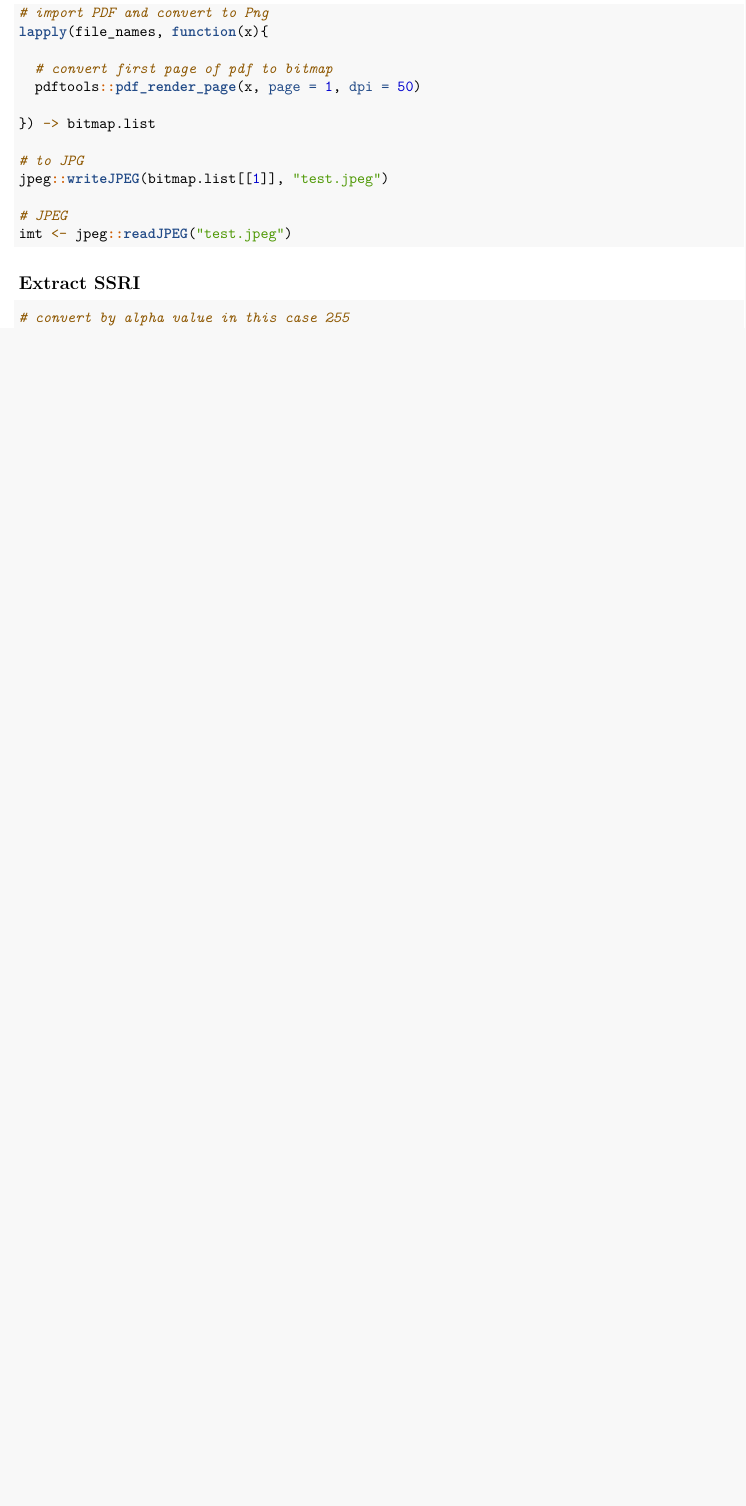
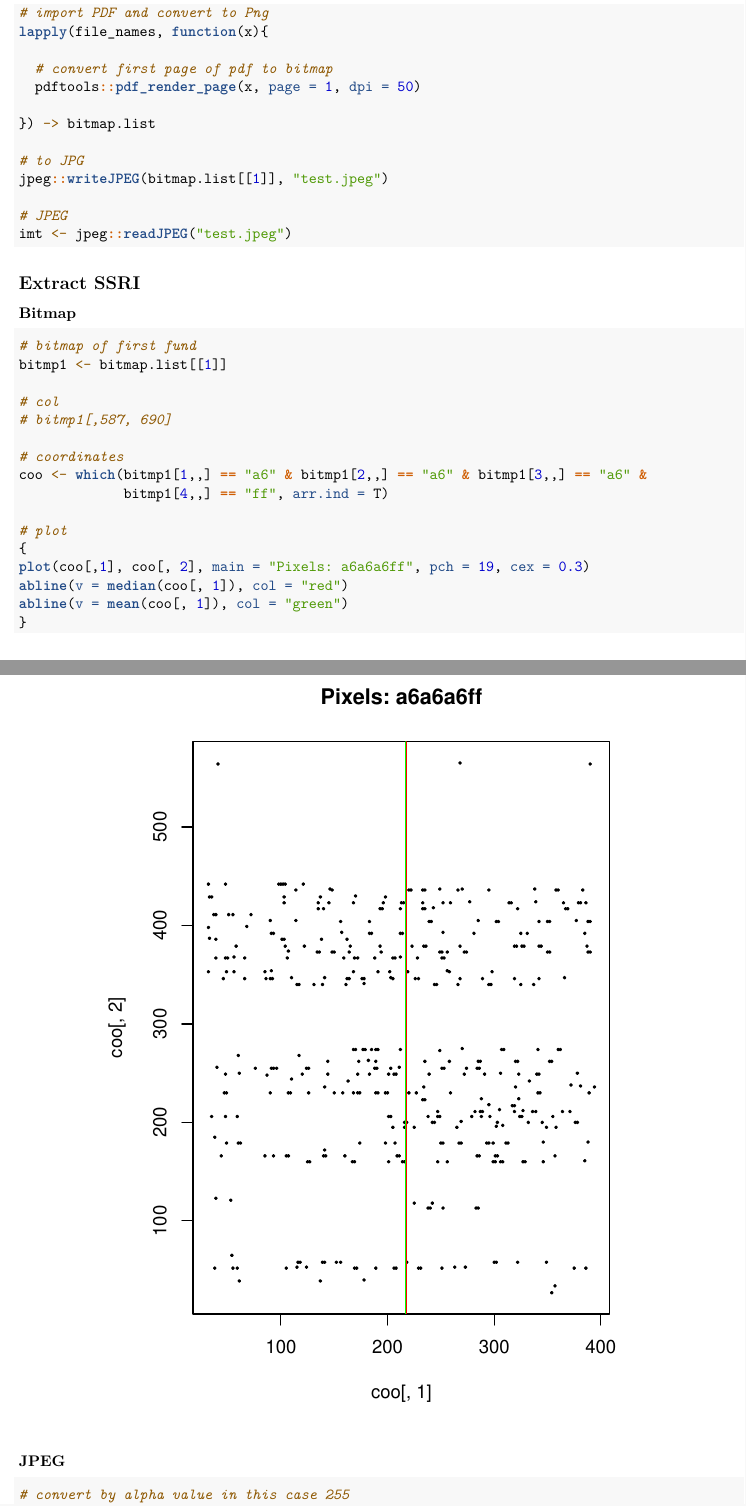
Before and after one commit to fab-bla/KID, an R Markdown document (Code/Shade_ext.Rmd): part of page 2 of 8 before the commit and two parts of pages 2 and 3 of 9 after it, the two joined at a grey line, cut so that both start at the same text, the shorter picture padded with empty space. Rendered offline with R 4.5, knitr and Pandoc, then LaTeX, with nearby package versions; code that draws random numbers runs with fixed seeds of ours.

Commit message:
Update Shade_ext.Rmd

````diff
--- a/Code/Shade_ext.Rmd
+++ b/Code/Shade_ext.Rmd
@@ -77,6 +77,29 @@ imt <- jpeg::readJPEG("test.jpeg")
 
 ## Extract SSRI
 
+### Bitmap
+
+```{r, fig.height = 7, fig.width = 5}
+# bitmap of first fund
+bitmp1 <- bitmap.list[[1]]
+
+# col
+# bitmp1[,587, 690]
+
+# coordinates
+coo <- which(bitmp1[1,,] == "a6" & bitmp1[2,,] == "a6" & bitmp1[3,,] == "a6" &
+             bitmp1[4,,] == "ff", arr.ind = T)
+
+# plot
+{
+plot(coo[,1], coo[, 2], main = "Pixels: a6a6a6ff", pch = 19, cex = 0.3)
+abline(v = median(coo[, 1]), col = "red")
+abline(v = mean(coo[, 1]), col = "green")
+}
+```
+
+### JPEG
+
 ```{r, fig.height = 7, fig.width = 5}
 # convert by alpha value in this case 255
 imt <- imt * 255
````
Also changed, not shown: Code/Shade_ext.Rmd (2 more changed lines).
